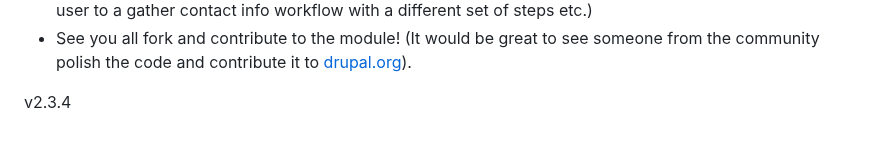
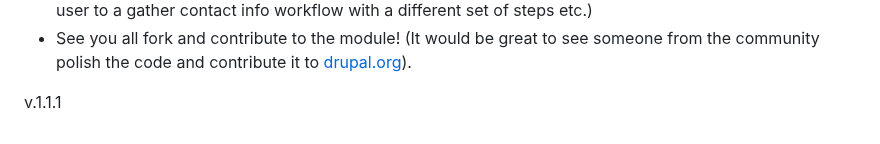
Before and after one commit to Miguelzamora13/fb_messenger_bot, a Markdown page: README.md, the part around the change. GitHub-like rendering.

```diff
--- a/README.md
+++ b/README.md
@@ -246,4 +246,4 @@ a different set of steps etc.)
 - See you all fork and contribute to the module! (It would be great to see
 someone from the community polish the code and contribute it to [drupal.org](drupal.org)).
 
-v2.3.4
+v.1.1.1
```
